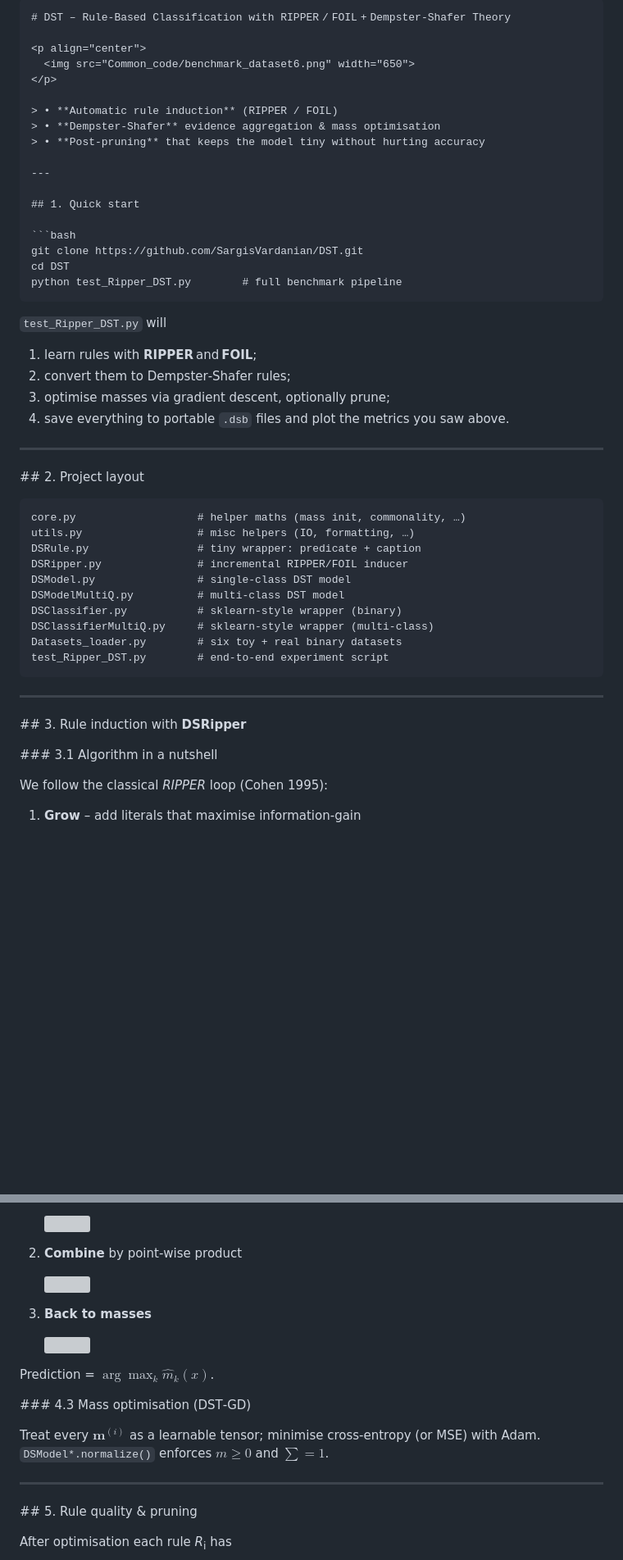
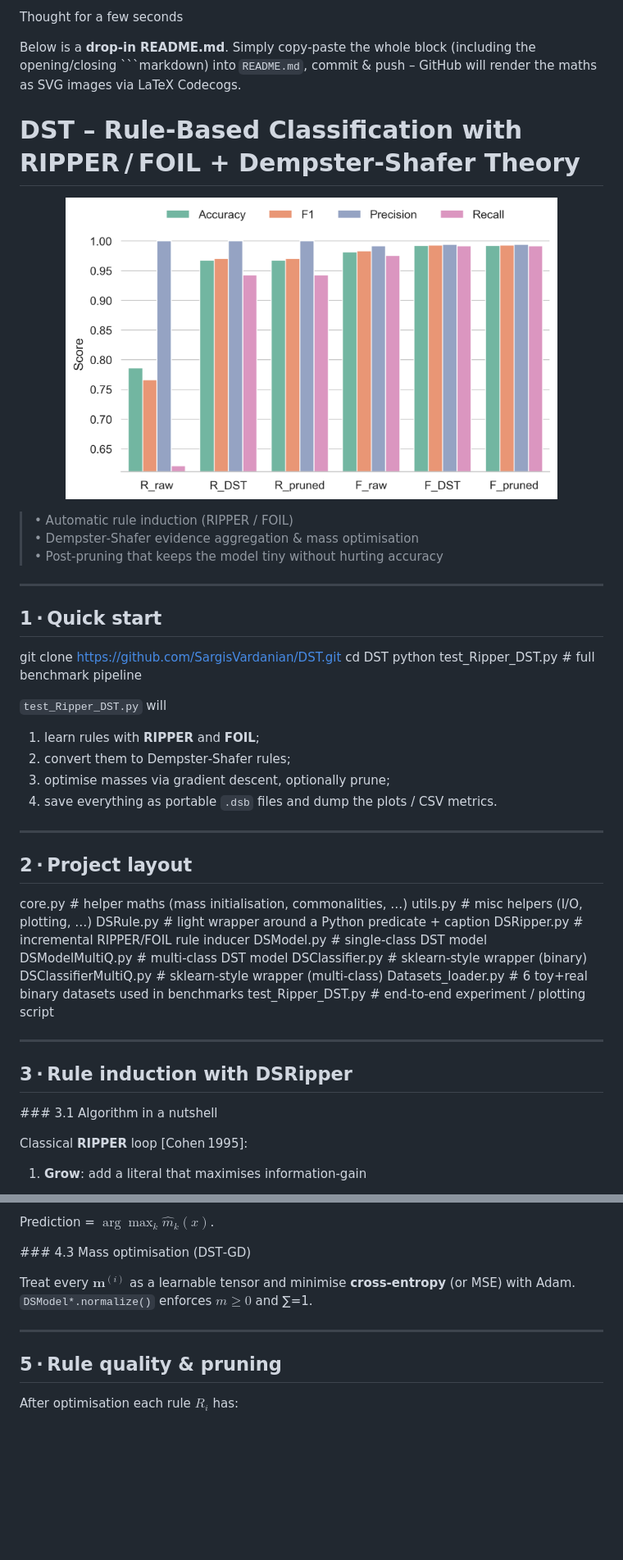
Before and after one commit to SargisVardanian/DST, a Markdown page: README.md, 2 parts joined by grey strips. Shown at 82% size. GitHub-like rendering; blank space fills up the shorter version; grey boxes are pictures that could not be loaded.

`````diff
--- a/README.md
+++ b/README.md
@@ -1,55 +1,58 @@
-````markdown
-# DST – Rule‑Based Classification with RIPPER / FOIL + Dempster‑Shafer Theory
+Thought for a few seconds
+
+
+Below is a **drop‑in README.md**.
+Simply copy‑paste the whole block (including the opening/closing \`\`\`markdown) into `README.md`, commit & push – GitHub will render the maths as SVG images via LaTeX Codecogs.
+
+
+# DST – Rule‑Based Classification with RIPPER / FOIL + Dempster‑Shafer Theory
 
 <p align="center">
-  <img src="Common_code/benchmark_dataset6.png" width="650">
+  <img src="Common_code/benchmark_dataset6.png" width="600">
 </p>
 
-> • **Automatic rule induction** (RIPPER / FOIL)
-> • **Dempster‑Shafer** evidence aggregation & mass optimisation
-> • **Post‑pruning** that keeps the model tiny without hurting accuracy
+> • Automatic rule induction (RIPPER / FOIL)
+> • Dempster‑Shafer evidence aggregation & mass optimisation
+> • Post‑pruning that keeps the model tiny without hurting accuracy
 
 ---
 
-## 1. Quick start
+## 1 · Quick start
 
-```bash
 git clone https://github.com/SargisVardanian/DST.git
 cd DST
-python test_Ripper_DST.py        # full benchmark pipeline
-````
+python test_Ripper_DST.py          # full benchmark pipeline
 
 `test_Ripper_DST.py` will
 
-1. learn rules with **RIPPER** and **FOIL**;
+1. learn rules with **RIPPER** and **FOIL**;
 2. convert them to Dempster‑Shafer rules;
 3. optimise masses via gradient descent, optionally prune;
-4. save everything to portable `.dsb` files and plot the metrics you saw above.
+4. save everything as portable `.dsb` files and dump the plots / CSV metrics.
 
 ---
 
-\## 2. Project layout
+## 2 · Project layout
 
-```
-core.py                   # helper maths (mass init, commonality, …)
-utils.py                  # misc helpers (IO, formatting, …)
-DSRule.py                 # tiny wrapper: predicate + caption
-DSRipper.py               # incremental RIPPER/FOIL inducer
-DSModel.py                # single‑class DST model
-DSModelMultiQ.py          # multi‑class DST model
+core.py                   # helper maths (mass initialisation, commonalities, …)
+utils.py                  # misc helpers (I/O, plotting, …)
+DSRule.py                 # light wrapper around a Python predicate + caption
+DSRipper.py               # incremental RIPPER/FOIL rule inducer
+DSModel.py                # single‑class  DST model
+DSModelMultiQ.py          # multi‑class   DST model
 DSClassifier.py           # sklearn‑style wrapper (binary)
 DSClassifierMultiQ.py     # sklearn‑style wrapper (multi‑class)
-Datasets_loader.py        # six toy + real binary datasets
-test_Ripper_DST.py        # end‑to‑end experiment script
-```
+Datasets_loader.py        # 6 toy+real binary datasets used in benchmarks
+test_Ripper_DST.py        # end‑to‑end experiment / plotting script
+
 
 ---
 
-\## 3. Rule induction with **DSRipper**
+## 3 · Rule induction with **DSRipper**
 
 \### 3.1 Algorithm in a nutshell
 
-We follow the classical *RIPPER* loop (Cohen 1995):
+Classical **RIPPER** loop \[Cohen 1995]:
 
-1. **Grow** – add literals that maximise information‑gain
+1. **Grow**: add a literal that maximises information‑gain
 
@@ -109,27 +114,14 @@ For a sample **x** denote $\mathcal R(x)=\{i:R_i(x)=\text{True}\}$.
 
-   <img style="background-color:#f7f7f7; padding:4px 8px; border-radius:4px;"
-     src="https://latex.codecogs.com/svg.image?q_k^{(i)}=m_k^{(i)}+m_{\mathrm{unc}}^{(i)},\quad k=1..K" />
-
-2. **Combine** by point‑wise product
-
-   <img style="background-color:#f7f7f7; padding:4px 8px; border-radius:4px;"
-     src="https://latex.codecogs.com/svg.image?q_k(x)=\prod_{i\in\mathcal{R}(x)}q_k^{(i)}" />
-
-3. **Back to masses**
-
-   <img style="background-color:#f7f7f7; padding:4px 8px; border-radius:4px;"
-     src="https://latex.codecogs.com/svg.image?\hat{m}_k(x)=\frac{q_k(x)}{\sum_{\ell=1}^K q_\ell(x)},\quad\hat{m}_{\mathrm{unc}}(x)=0" />
-
-Prediction = $\arg\max_k\hat m_k(x)$.
+Prediction = $\arg\max_k\hat{m}_k(x)$.
 
 \### 4.3 Mass optimisation (DST‑GD)
 
-Treat every $\mathbf m^{(i)}$ as a learnable tensor; minimise cross‑entropy (or MSE) with Adam.
-`DSModel*.normalize()` enforces $m\ge0$ and $\sum=1$.
+Treat every $\mathbf m^{(i)}$ as a learnable tensor and minimise **cross‑entropy** (or MSE) with Adam.
+`DSModel*.normalize()` enforces $m\ge0$ and ∑=1.
 
 ---
 
-\## 5. Rule quality & pruning
+## 5 · Rule quality & pruning
 
-After optimisation each rule *R*<sub>i</sub> has
+After optimisation each rule $R_i$ has:
 
`````
Also changed, not shown: other parts of README.md (+55 -46 lines).
